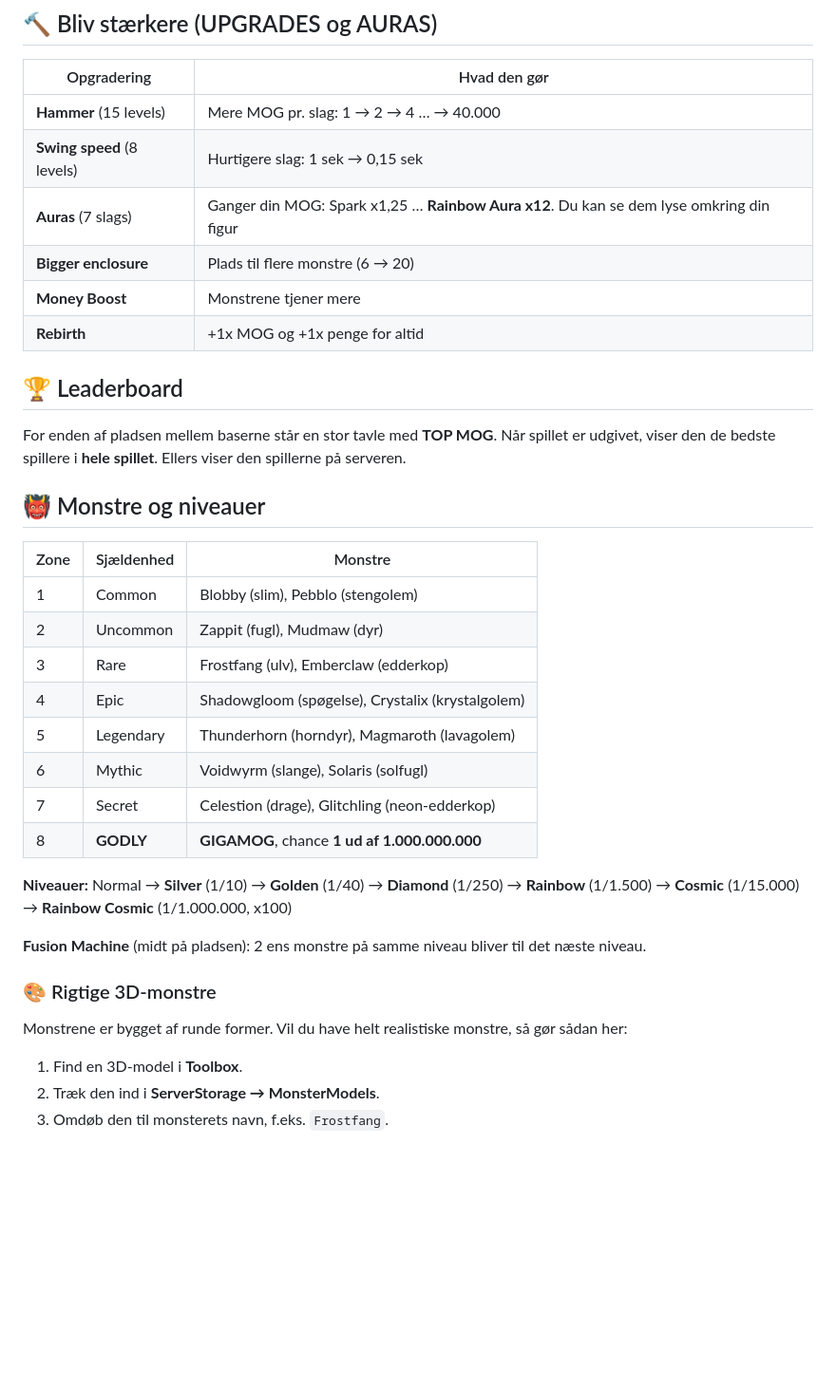
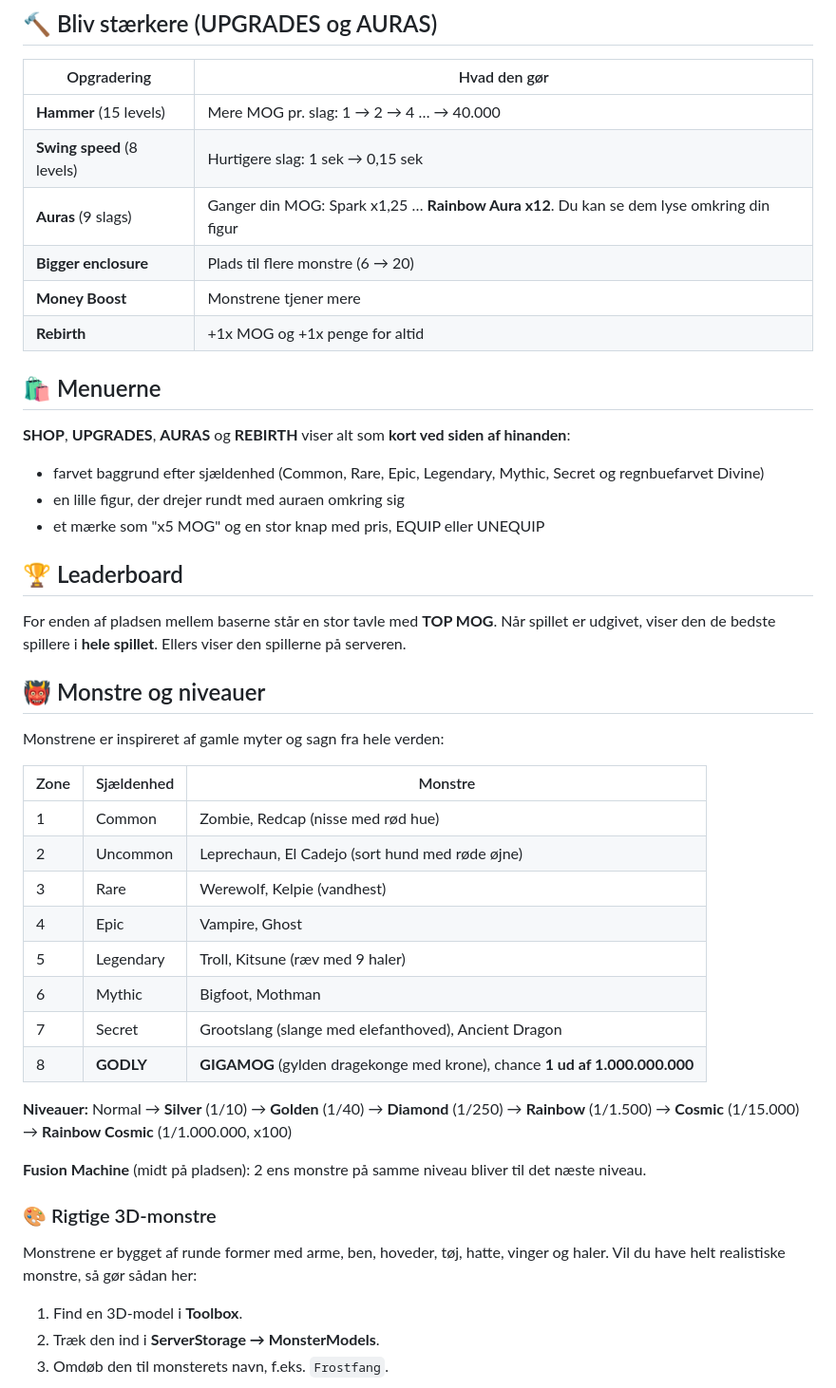
Before and after one commit to oliverlemil-sudo/Oliver, a Markdown page: README.md, the part around one of its changes. Shown at 95% size. GitHub-like rendering; blank space fills up the shorter version.

Commit message:
Mog Monsters v5: myth monsters and card-style shops
Replace the monsters with creatures from old myths (zombie, redcap,
leprechaun, cadejo, werewolf, kelpie, vampire, ghost, troll, kitsune,
bigfoot, mothman, grootslang, dragon, gigamog) built with humanoid,
four-legged and other body plans. Shop, upgrades, auras and rebirth
now use card panels with tier gradients, spinning aura previews,
multiplier badges and big buttons. Adds more auras and unequip.

Co-Authored-By: Claude Opus 5.5 <noreply@anthropic.com>
Claude-Session: https://claude.ai/code/session_01TM8s7CozPfgd69Yd4N4Xvr

```diff
--- a/README.md
+++ b/README.md
@@ -22,26 +22,34 @@ vind **MOG BATTLES** mod monstre, og bær dem hjem til din indhegning, før noge
 |---|---|
 | **Hammer** (15 levels) | Mere MOG pr. slag: 1 → 2 → 4 … → 40.000 |
 | **Swing speed** (8 levels) | Hurtigere slag: 1 sek → 0,15 sek |
-| **Auras** (7 slags) | Ganger din MOG: Spark x1,25 … **Rainbow Aura x12**. Du kan se dem lyse omkring din figur |
+| **Auras** (9 slags) | Ganger din MOG: Spark x1,25 … **Rainbow Aura x12**. Du kan se dem lyse omkring din figur |
 | **Bigger enclosure** | Plads til flere monstre (6 → 20) |
 | **Money Boost** | Monstrene tjener mere |
 | **Rebirth** | +1x MOG og +1x penge for altid |
+
+## 🛍️ Menuerne
+**SHOP**, **UPGRADES**, **AURAS** og **REBIRTH** viser alt som **kort ved siden af hinanden**:
+- farvet baggrund efter sjældenhed (Common, Rare, Epic, Legendary, Mythic, Secret og regnbuefarvet Divine)
+- en lille figur, der drejer rundt med auraen omkring sig
+- et mærke som "x5 MOG" og en stor knap med pris, EQUIP eller UNEQUIP
 
 ## 🏆 Leaderboard
 For enden af pladsen mellem baserne står en stor tavle med **TOP MOG**.
 Når spillet er udgivet, viser den de bedste spillere i **hele spillet**. Ellers viser den spillerne på serveren.
 
 ## 👹 Monstre og niveauer
+Monstrene er inspireret af gamle myter og sagn fra hele verden:
+
 | Zone | Sjældenhed | Monstre |
 |---|---|---|
-| 1 | Common | Blobby (slim), Pebblo (stengolem) |
-| 2 | Uncommon | Zappit (fugl), Mudmaw (dyr) |
-| 3 | Rare | Frostfang (ulv), Emberclaw (edderkop) |
-| 4 | Epic | Shadowgloom (spøgelse), Crystalix (krystalgolem) |
-| 5 | Legendary | Thunderhorn (horndyr), Magmaroth (lavagolem) |
-| 6 | Mythic | Voidwyrm (slange), Solaris (solfugl) |
-| 7 | Secret | Celestion (drage), Glitchling (neon-edderkop) |
-| 8 | **GODLY** | **GIGAMOG**, chance **1 ud af 1.000.000.000** |
+| 1 | Common | Zombie, Redcap (nisse med rød hue) |
+| 2 | Uncommon | Leprechaun, El Cadejo (sort hund med røde øjne) |
+| 3 | Rare | Werewolf, Kelpie (vandhest) |
+| 4 | Epic | Vampire, Ghost |
+| 5 | Legendary | Troll, Kitsune (ræv med 9 haler) |
+| 6 | Mythic | Bigfoot, Mothman |
+| 7 | Secret | Grootslang (slange med elefanthoved), Ancient Dragon |
+| 8 | **GODLY** | **GIGAMOG** (gylden dragekonge med krone), chance **1 ud af 1.000.000.000** |
 
 **Niveauer:** Normal → **Silver** (1/10) → **Golden** (1/40) → **Diamond** (1/250) → **Rainbow** (1/1.500)
 → **Cosmic** (1/15.000) → **Rainbow Cosmic** (1/1.000.000, x100)
@@ -49,7 +57,7 @@ Når spillet er udgivet, viser den de bedste spillere i **hele spillet**. Ellers
 **Fusion Machine** (midt på pladsen): 2 ens monstre på samme niveau bliver til det næste niveau.
 
 ### 🎨 Rigtige 3D-monstre
-Monstrene er bygget af runde former. Vil du have helt realistiske monstre, så gør sådan her:
+Monstrene er bygget af runde former med arme, ben, hoveder, tøj, hatte, vinger og haler. Vil du have helt realistiske monstre, så gør sådan her:
 1. Find en 3D-model i **Toolbox**.
 2. Træk den ind i **ServerStorage → MonsterModels**.
 3. Omdøb den til monsterets navn, f.eks. `Frostfang`.
```
Also changed, not shown: other parts of README.md (+2 -2 lines), CLAUDE.md (+8 -3 lines), docs/monsters-preview.png, 3 other files.
